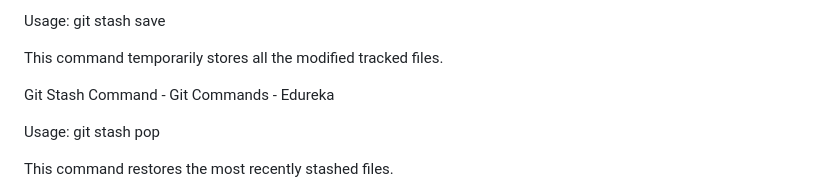
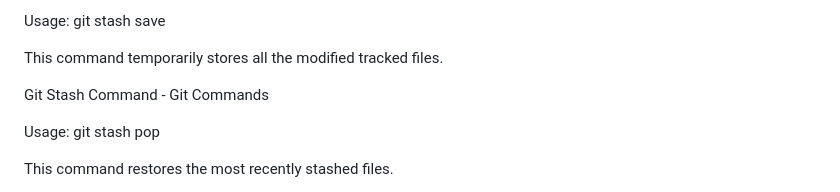
Before and after one commit to na-talia/git-test, a Markdown page: README.md, the part around the change. Drawn GitHub-style.

```diff
--- a/README.md
+++ b/README.md
@@ -211,7 +211,7 @@ Usage: git stash save
 
 This command temporarily stores all the modified tracked files.
 
-Git Stash Command - Git Commands - Edureka
+Git Stash Command - Git Commands
 
 Usage: git stash pop
 
```
